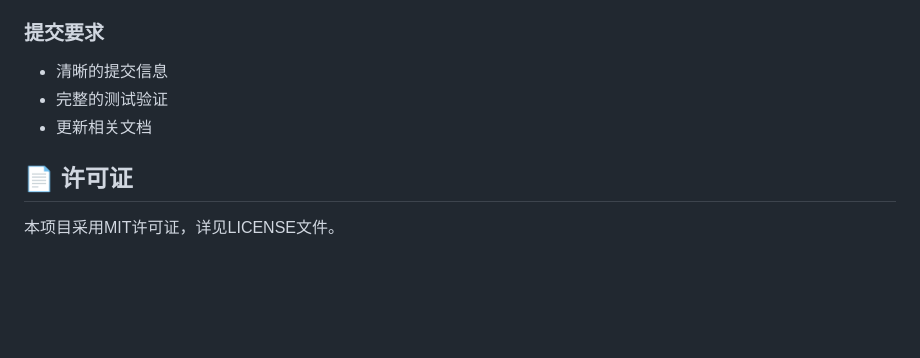
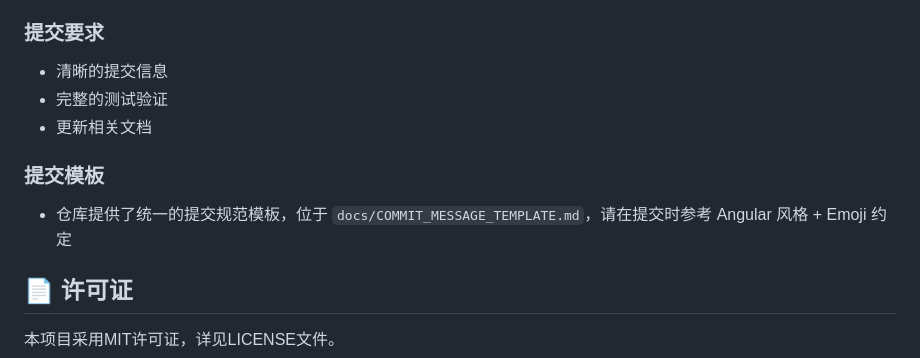
Before and after one commit to xingxinonline/ne004-plus, a Markdown page: S300_BSP/README.md, the part around the change. GitHub-like rendering; blank space fills up the shorter version.

Commit message:
📝 docs(s300_bsp): 在 README 中添加提交模板引用

```diff
--- a/S300_BSP/README.md
+++ b/S300_BSP/README.md
@@ -173,6 +173,9 @@ openocd -f s300_openocd.cfg -c "program build/app.elf verify reset exit"
 - 完整的测试验证
 - 更新相关文档
 
+### 提交模板
+- 仓库提供了统一的提交规范模板，位于 `docs/COMMIT_MESSAGE_TEMPLATE.md`，请在提交时参考 Angular 风格 + Emoji 约定
+
 ## 📄 许可证
 
 本项目采用MIT许可证，详见LICENSE文件。
```
